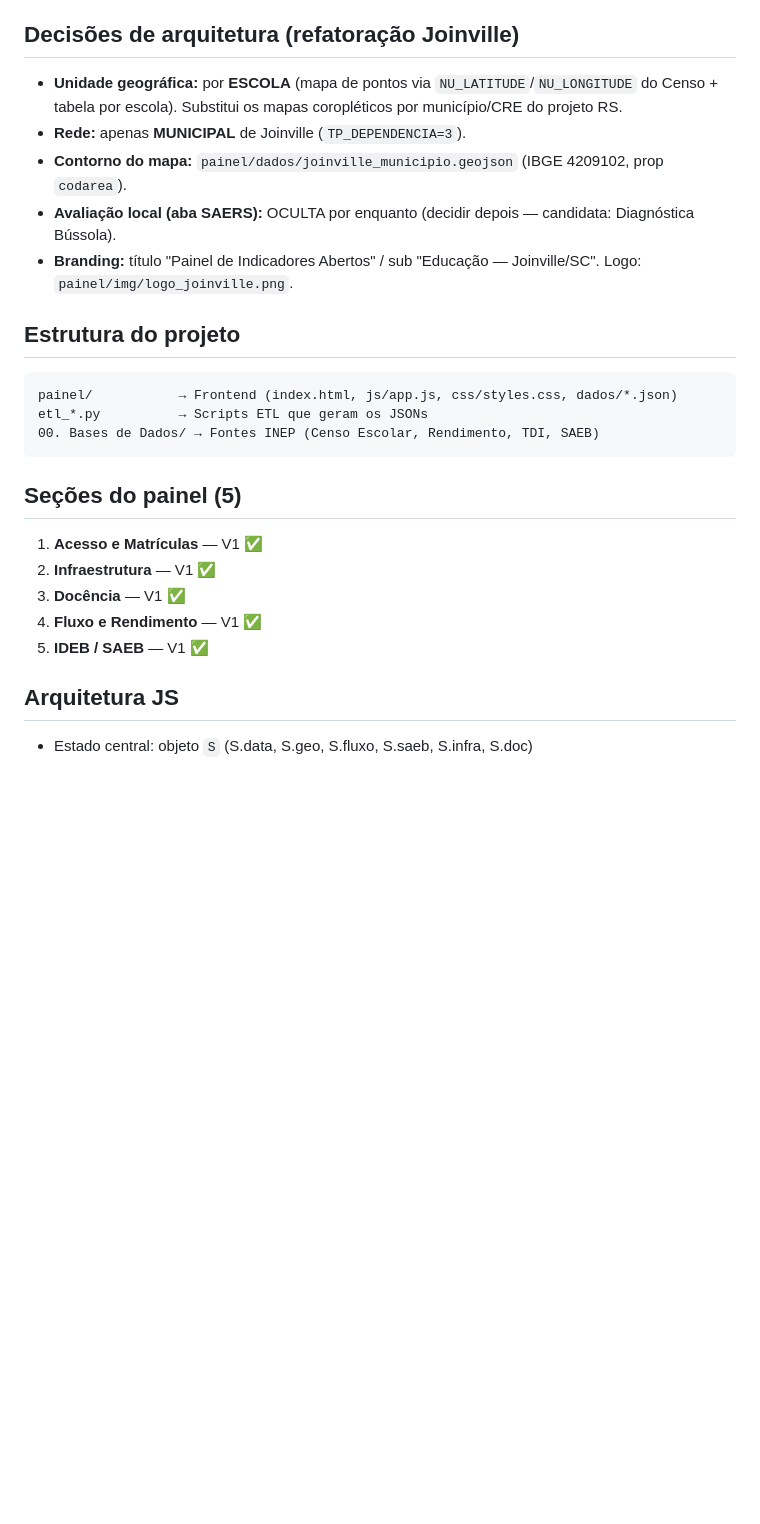
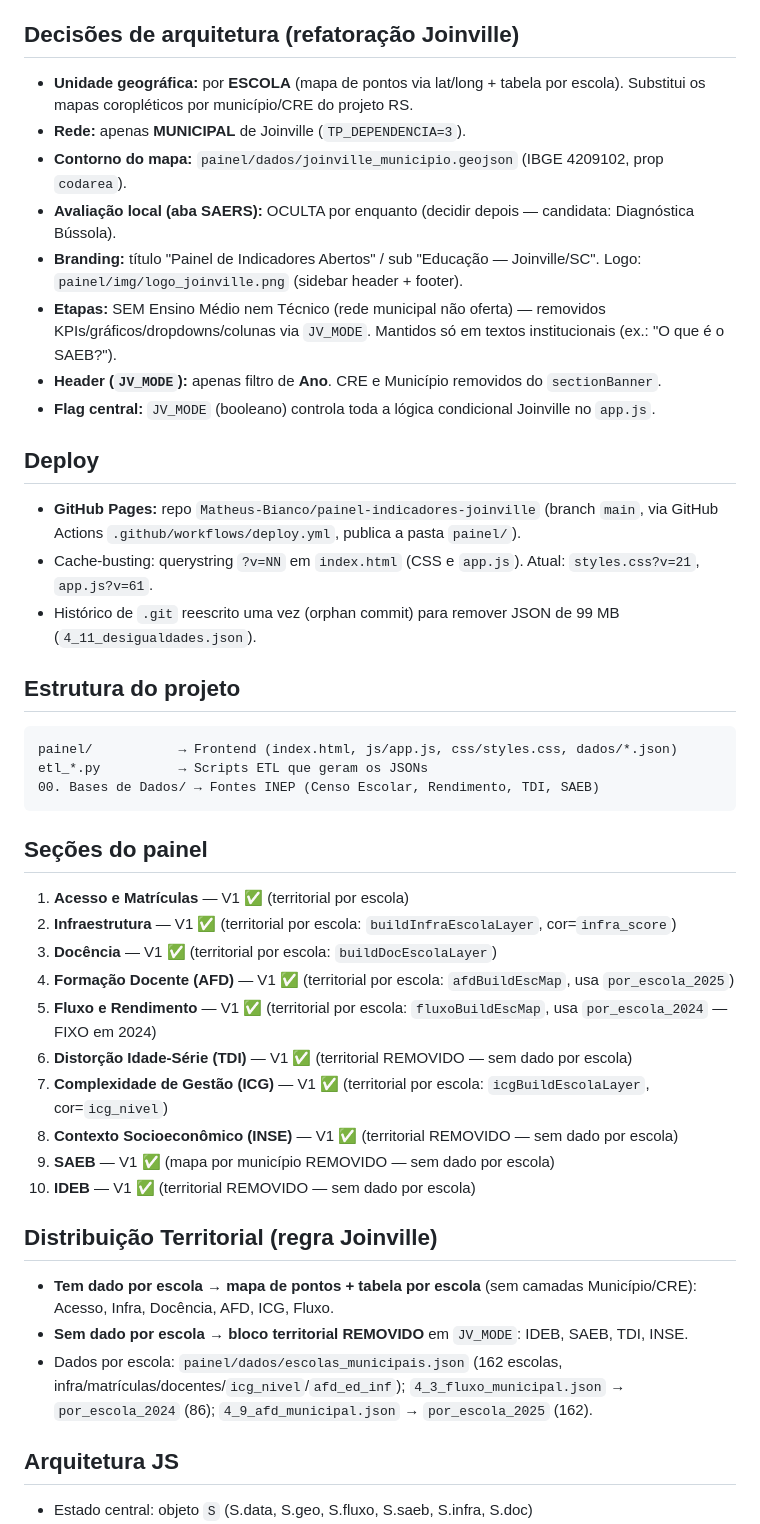
Before and after one commit to Matheus-Bianco/painel-indicadores-joinville, a Markdown page: CLAUDE.md, the part around one of its changes. Drawn GitHub-style; blank space fills up the shorter version.

Commit message:
docs: registra evolucao no CLAUDE.md (identidade visual, header, territorial por escola, deploy)
Co-authored-by: Cursor <cursoragent@cursor.com>

````diff
--- a/CLAUDE.md
+++ b/CLAUDE.md
@@ -9,11 +9,19 @@ Adaptado do painel estadual (RS) para o recorte **municipal de Joinville** (IBGE
 Arquitetura: GitHub Pages + JSON (Python ETL) + HTML/JS/CSS + Chart.js 4 + Leaflet 1.9.
 
 ## Decisões de arquitetura (refatoração Joinville)
-- **Unidade geográfica:** por **ESCOLA** (mapa de pontos via `NU_LATITUDE`/`NU_LONGITUDE` do Censo + tabela por escola). Substitui os mapas coropléticos por município/CRE do projeto RS.
+- **Unidade geográfica:** por **ESCOLA** (mapa de pontos via lat/long + tabela por escola). Substitui os mapas coropléticos por município/CRE do projeto RS.
 - **Rede:** apenas **MUNICIPAL** de Joinville (`TP_DEPENDENCIA=3`).
 - **Contorno do mapa:** `painel/dados/joinville_municipio.geojson` (IBGE 4209102, prop `codarea`).
 - **Avaliação local (aba SAERS):** OCULTA por enquanto (decidir depois — candidata: Diagnóstica Bússola).
-- **Branding:** título "Painel de Indicadores Abertos" / sub "Educação — Joinville/SC". Logo: `painel/img/logo_joinville.png`.
+- **Branding:** título "Painel de Indicadores Abertos" / sub "Educação — Joinville/SC". Logo: `painel/img/logo_joinville.png` (sidebar header + footer).
+- **Etapas:** SEM Ensino Médio nem Técnico (rede municipal não oferta) — removidos KPIs/gráficos/dropdowns/colunas via `JV_MODE`. Mantidos só em textos institucionais (ex.: "O que é o SAEB?").
+- **Header (`JV_MODE`):** apenas filtro de **Ano**. CRE e Município removidos do `sectionBanner`.
+- **Flag central:** `JV_MODE` (booleano) controla toda a lógica condicional Joinville no `app.js`.
+
+## Deploy
+- **GitHub Pages:** repo `Matheus-Bianco/painel-indicadores-joinville` (branch `main`, via GitHub Actions `.github/workflows/deploy.yml`, publica a pasta `painel/`).
+- Cache-busting: querystring `?v=NN` em `index.html` (CSS e `app.js`). Atual: `styles.css?v=21`, `app.js?v=61`.
+- Histórico de `.git` reescrito uma vez (orphan commit) para remover JSON de 99 MB (`4_11_desigualdades.json`).
 
 ## Estrutura do projeto
 ```
@@ -22,12 +30,22 @@ etl_*.py          → Scripts ETL que geram os JSONs
 00. Bases de Dados/ → Fontes INEP (Censo Escolar, Rendimento, TDI, SAEB)
 ```
 
-## Seções do painel (5)
-1. **Acesso e Matrículas** — V1 ✅
-2. **Infraestrutura** — V1 ✅
-3. **Docência** — V1 ✅
-4. **Fluxo e Rendimento** — V1 ✅
-5. **IDEB / SAEB** — V1 ✅
+## Seções do painel
+1. **Acesso e Matrículas** — V1 ✅ (territorial por escola)
+2. **Infraestrutura** — V1 ✅ (territorial por escola: `buildInfraEscolaLayer`, cor=`infra_score`)
+3. **Docência** — V1 ✅ (territorial por escola: `buildDocEscolaLayer`)
+4. **Formação Docente (AFD)** — V1 ✅ (territorial por escola: `afdBuildEscMap`, usa `por_escola_2025`)
+5. **Fluxo e Rendimento** — V1 ✅ (territorial por escola: `fluxoBuildEscMap`, usa `por_escola_2024` — FIXO em 2024)
+6. **Distorção Idade-Série (TDI)** — V1 ✅ (territorial REMOVIDO — sem dado por escola)
+7. **Complexidade de Gestão (ICG)** — V1 ✅ (territorial por escola: `icgBuildEscolaLayer`, cor=`icg_nivel`)
+8. **Contexto Socioeconômico (INSE)** — V1 ✅ (territorial REMOVIDO — sem dado por escola)
+9. **SAEB** — V1 ✅ (mapa por município REMOVIDO — sem dado por escola)
+10. **IDEB** — V1 ✅ (territorial REMOVIDO — sem dado por escola)
+
+## Distribuição Territorial (regra Joinville)
+- **Tem dado por escola → mapa de pontos + tabela por escola** (sem camadas Município/CRE): Acesso, Infra, Docência, AFD, ICG, Fluxo.
+- **Sem dado por escola → bloco territorial REMOVIDO** em `JV_MODE`: IDEB, SAEB, TDI, INSE.
+- Dados por escola: `painel/dados/escolas_municipais.json` (162 escolas, infra/matrículas/docentes/`icg_nivel`/`afd_ed_inf`); `4_3_fluxo_municipal.json` → `por_escola_2024` (86); `4_9_afd_municipal.json` → `por_escola_2025` (162).
 
 ## Arquitetura JS
 - Estado central: objeto `S` (S.data, S.geo, S.fluxo, S.saeb, S.infra, S.doc)
````
Also changed, not shown: other parts of CLAUDE.md (+13 -2 lines).
